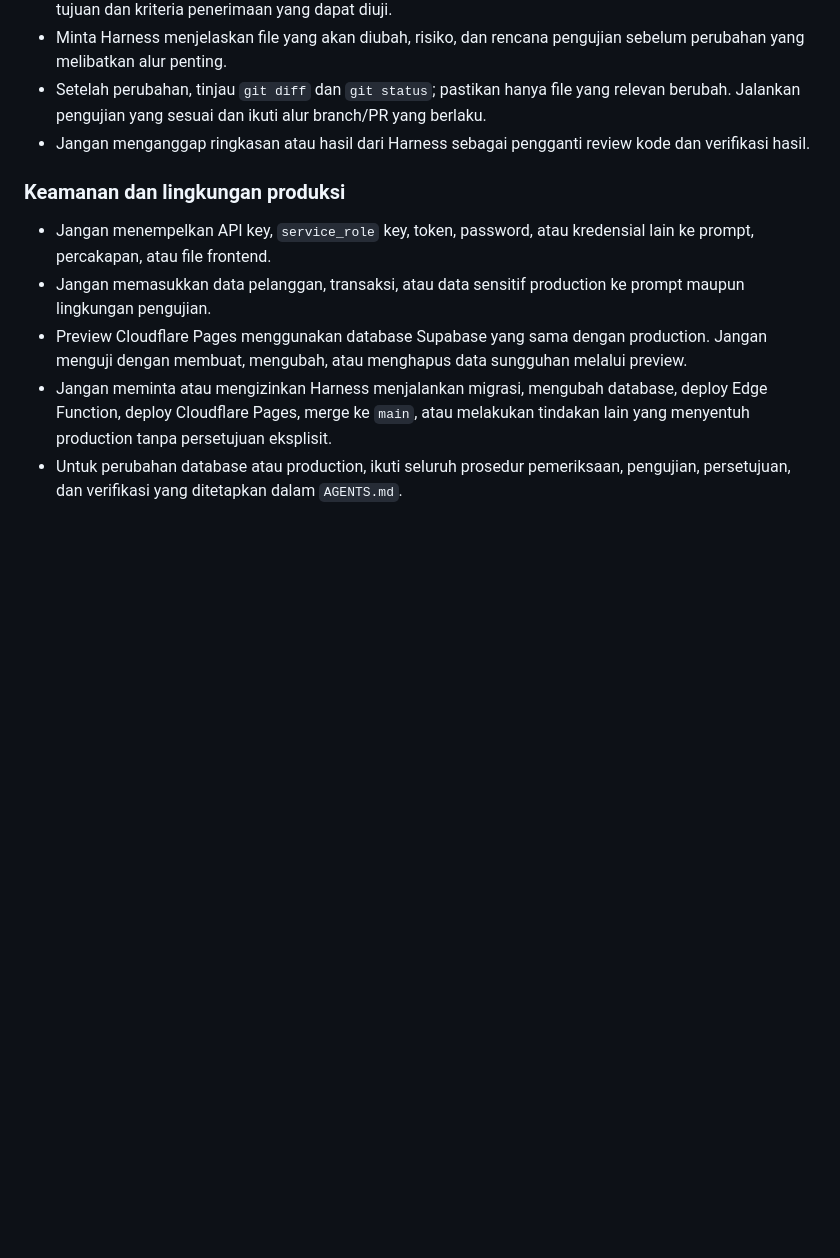
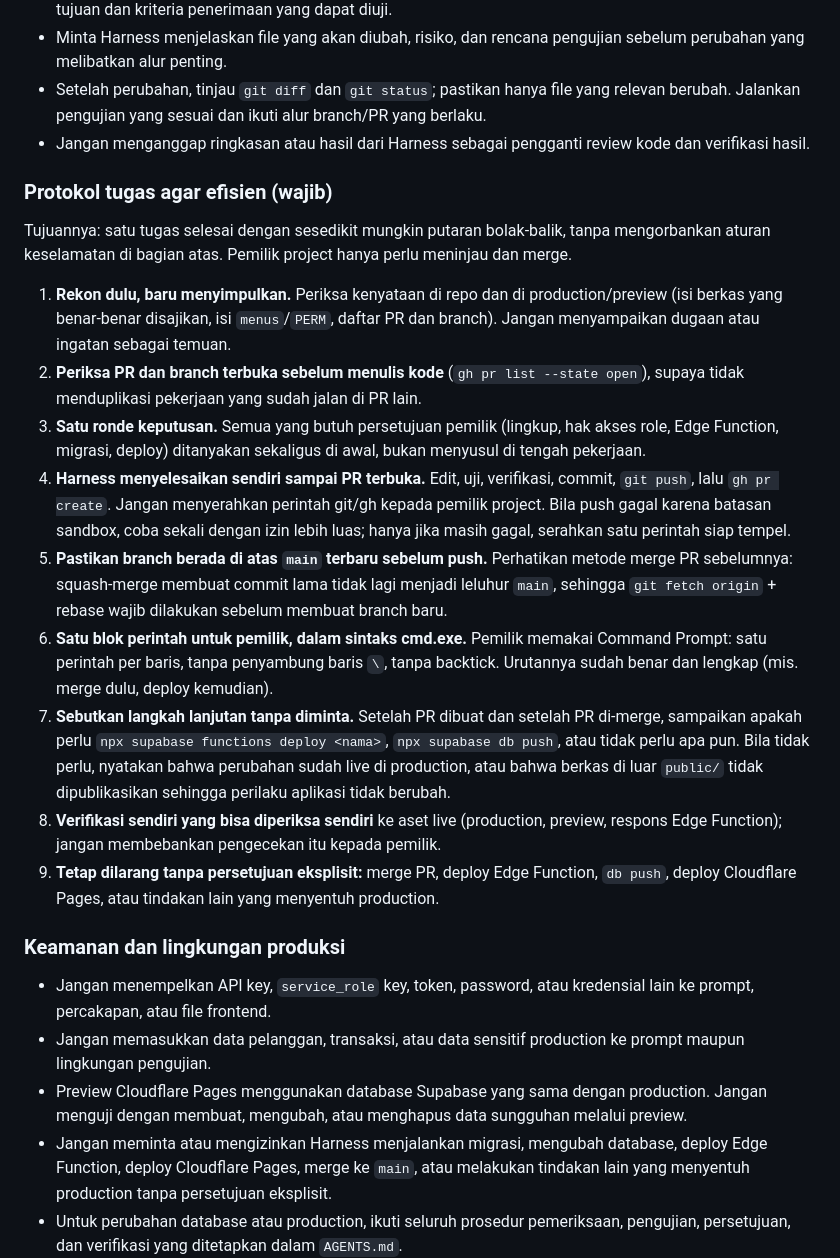
Before and after one commit to suryohadikuncoro-hue/famitra-web, a Markdown page: AGENTS.md, the part around the change. Drawn GitHub-style; blank space fills up the shorter version.

Commit message:
docs: tambahkan protokol kerja efisien untuk Harness di AGENTS.md
Aturan baru agar satu tugas selesai dengan sesedikit mungkin putaran: rekon dulu sebelum menyimpulkan, periksa PR terbuka supaya tidak menduplikasi, kumpulkan semua keputusan dalam satu ronde, Harness yang menyelesaikan sendiri sampai PR terbuka (push + gh pr create), pastikan branch di atas main terbaru sebelum push, satu blok perintah dalam sintaks cmd.exe, dan sebutkan langkah lanjutan (deploy/db push atau tidak perlu) tanpa diminta setelah PR dibuat dan di-merge.

```diff
--- a/AGENTS.md
+++ b/AGENTS.md
@@ -123,6 +123,41 @@ DeepSeek Harness dapat digunakan untuk meninjau dan mengubah kode dalam reposito
 - Setelah perubahan, tinjau `git diff` dan `git status`; pastikan hanya file yang relevan berubah. Jalankan pengujian yang sesuai dan ikuti alur branch/PR yang berlaku.
 - Jangan menganggap ringkasan atau hasil dari Harness sebagai pengganti review kode dan verifikasi hasil.
 
+### Protokol tugas agar efisien (wajib)
+
+Tujuannya: satu tugas selesai dengan sesedikit mungkin putaran bolak-balik, tanpa
+mengorbankan aturan keselamatan di bagian atas. Pemilik project hanya perlu
+meninjau dan merge.
+
+1. **Rekon dulu, baru menyimpulkan.** Periksa kenyataan di repo dan di
+   production/preview (isi berkas yang benar-benar disajikan, isi `menus`/`PERM`,
+   daftar PR dan branch). Jangan menyampaikan dugaan atau ingatan sebagai temuan.
+2. **Periksa PR dan branch terbuka sebelum menulis kode** (`gh pr list --state open`),
+   supaya tidak menduplikasi pekerjaan yang sudah jalan di PR lain.
+3. **Satu ronde keputusan.** Semua yang butuh persetujuan pemilik (lingkup, hak
+   akses role, Edge Function, migrasi, deploy) ditanyakan sekaligus di awal,
+   bukan menyusul di tengah pekerjaan.
+4. **Harness menyelesaikan sendiri sampai PR terbuka.** Edit, uji, verifikasi,
+   commit, `git push`, lalu `gh pr create`. Jangan menyerahkan perintah git/gh
+   kepada pemilik project. Bila push gagal karena batasan sandbox, coba sekali
+   dengan izin lebih luas; hanya jika masih gagal, serahkan satu perintah siap tempel.
+5. **Pastikan branch berada di atas `main` terbaru sebelum push.** Perhatikan
+   metode merge PR sebelumnya: squash-merge membuat commit lama tidak lagi menjadi
+   leluhur `main`, sehingga `git fetch origin` + rebase wajib dilakukan sebelum
+   membuat branch baru.
+6. **Satu blok perintah untuk pemilik, dalam sintaks cmd.exe.** Pemilik memakai
+   Command Prompt: satu perintah per baris, tanpa penyambung baris `\`, tanpa
+   backtick. Urutannya sudah benar dan lengkap (mis. merge dulu, deploy kemudian).
+7. **Sebutkan langkah lanjutan tanpa diminta.** Setelah PR dibuat dan setelah PR
+   di-merge, sampaikan apakah perlu `npx supabase functions deploy <nama>`,
+   `npx supabase db push`, atau tidak perlu apa pun. Bila tidak perlu, nyatakan
+   bahwa perubahan sudah live di production, atau bahwa berkas di luar `public/`
+   tidak dipublikasikan sehingga perilaku aplikasi tidak berubah.
+8. **Verifikasi sendiri yang bisa diperiksa sendiri** ke aset live (production,
+   preview, respons Edge Function); jangan membebankan pengecekan itu kepada pemilik.
+9. **Tetap dilarang tanpa persetujuan eksplisit:** merge PR, deploy Edge Function,
+   `db push`, deploy Cloudflare Pages, atau tindakan lain yang menyentuh production.
+
 ### Keamanan dan lingkungan produksi
 
 - Jangan menempelkan API key, `service_role` key, token, password, atau kredensial lain ke prompt, percakapan, atau file frontend.
```
